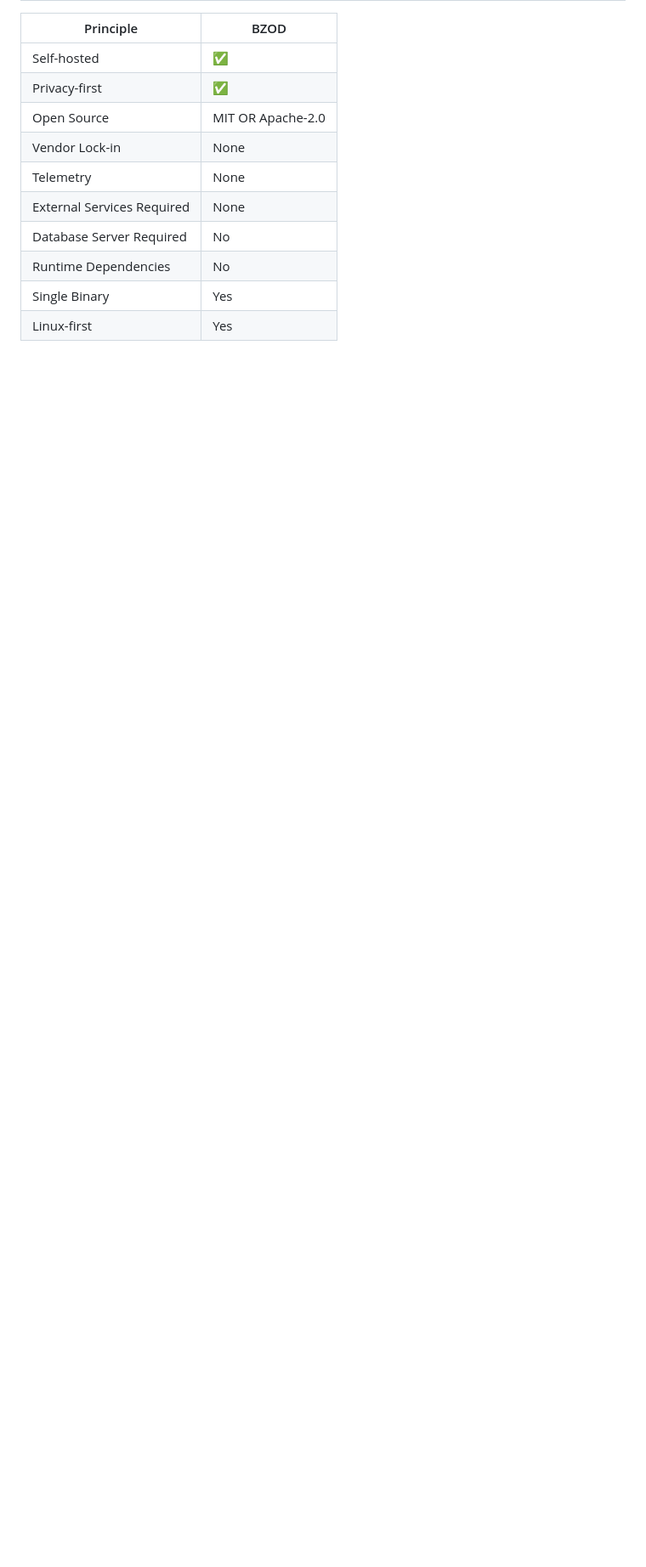
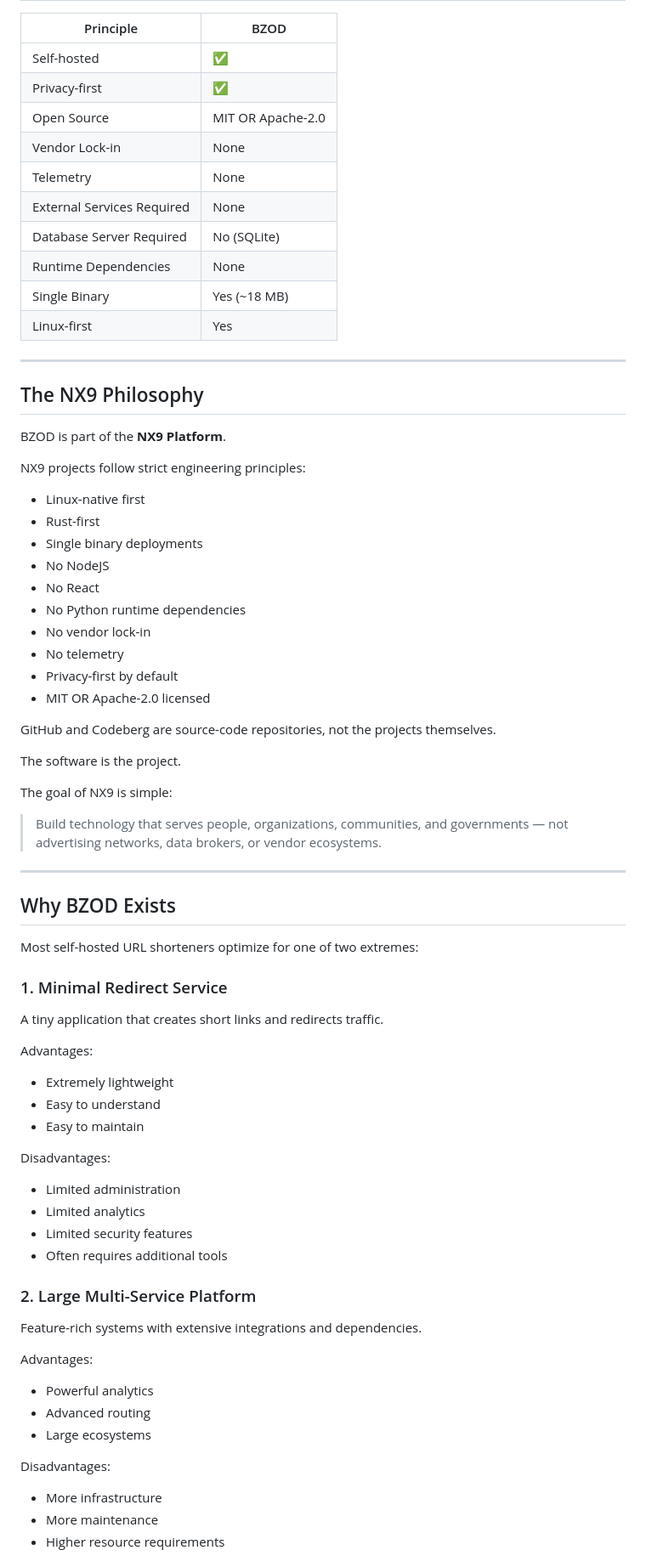
Before and after one commit to thakares/nx9-url-shortener, a Markdown page: docs/COMPARISON.md, the part around one of its changes. Shown at 85% size. Rendered like a GitHub page; blank space fills up the shorter version.

Commit message:
Add project comparison guide and improve landing page

```diff
--- a/docs/COMPARISON.md
+++ b/docs/COMPARISON.md
@@ -32,7 +67,74 @@ The project philosophy is:
 | Vendor Lock-in             | None              |
 | Telemetry                  | None              |
 | External Services Required | None              |
-| Database Server Required   | No                |
-| Runtime Dependencies       | No                |
-| Single Binary              | Yes               |
+| Database Server Required   | No (SQLite)       |
+| Runtime Dependencies       | None              |
+| Single Binary              | Yes (~18 MB)      |
 | Linux-first                | Yes               |
+
+---
+
+## The NX9 Philosophy
+
+BZOD is part of the **NX9 Platform**.
+
+NX9 projects follow strict engineering principles:
+
+* Linux-native first
+* Rust-first
+* Single binary deployments
+* No NodeJS
+* No React
+* No Python runtime dependencies
+* No vendor lock-in
+* No telemetry
+* Privacy-first by default
+* MIT OR Apache-2.0 licensed
+
+GitHub and Codeberg are source-code repositories, not the projects themselves.
+
+The software is the project.
+
+The goal of NX9 is simple:
+
+> Build technology that serves people, organizations, communities, and governments — not advertising networks, data brokers, or vendor ecosystems.
+
+---
+
+## Why BZOD Exists
+
+Most self-hosted URL shorteners optimize for one of two extremes:
+
+### 1. Minimal Redirect Service
+
+A tiny application that creates short links and redirects traffic.
+
+Advantages:
+
+* Extremely lightweight
+* Easy to understand
+* Easy to maintain
+
+Disadvantages:
+
+* Limited administration
+* Limited analytics
+* Limited security features
+* Often requires additional tools
+
+### 2. Large Multi-Service Platform
+
+Feature-rich systems with extensive integrations and dependencies.
+
+Advantages:
+
+* Powerful analytics
+* Advanced routing
+* Large ecosystems
+
+Disadvantages:
+
+* More infrastructure
+* More maintenance
+* Higher resource requirements
+
```
Also changed, not shown: other parts of docs/COMPARISON.md (+82 -63 lines).
